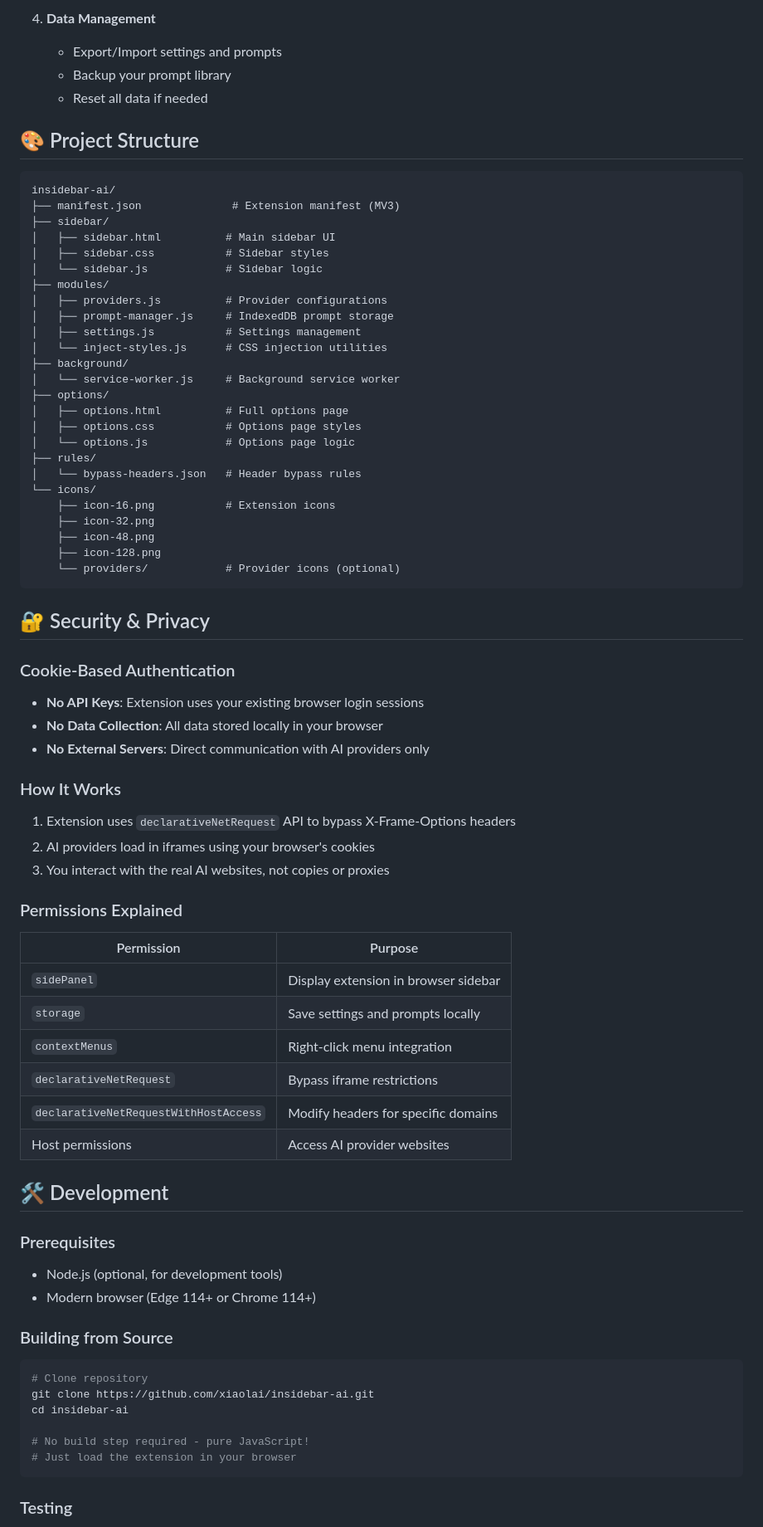
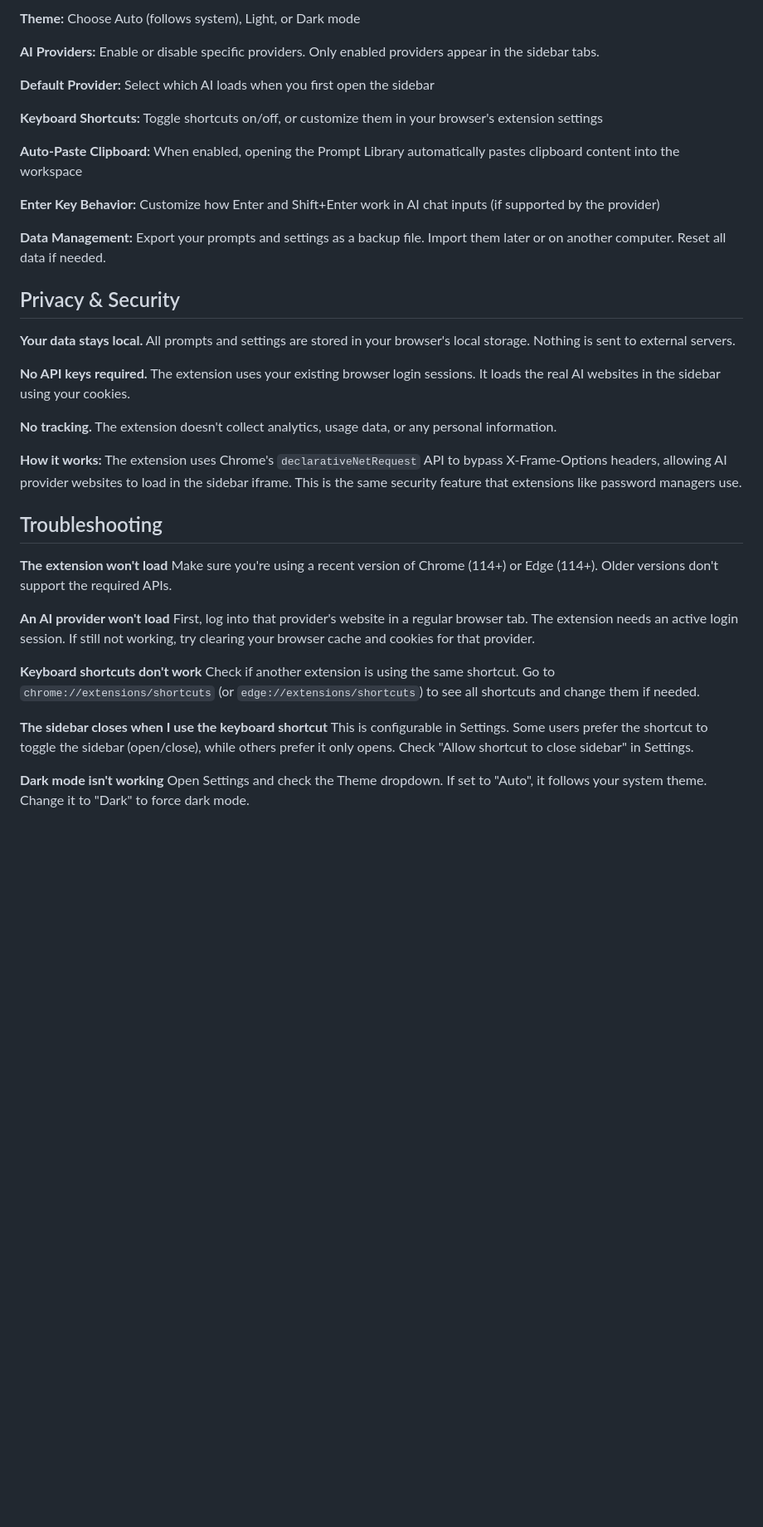
Before and after one commit to xiaolai/insidebar-ai, a Markdown page: README.md, the part around one of its changes. Shown at 83% size. Rendered like a GitHub page; blank space fills up the shorter version.

````diff
--- a/README.md
+++ b/README.md
@@ -142,82 +110,42 @@ Click the icon tabs at the bottom of the sidebar:
 
-4. **Data Management**
-   - Export/Import settings and prompts
-   - Backup your prompt library
-   - Reset all data if needed
+**Theme:** Choose Auto (follows system), Light, or Dark mode
 
-## 🎨 Project Structure
+**AI Providers:** Enable or disable specific providers. Only enabled providers appear in the sidebar tabs.
 
-```
-insidebar-ai/
-├── manifest.json              # Extension manifest (MV3)
-├── sidebar/
-│   ├── sidebar.html          # Main sidebar UI
-│   ├── sidebar.css           # Sidebar styles
-│   └── sidebar.js            # Sidebar logic
-├── modules/
-│   ├── providers.js          # Provider configurations
-│   ├── prompt-manager.js     # IndexedDB prompt storage
-│   ├── settings.js           # Settings management
-│   └── inject-styles.js      # CSS injection utilities
-├── background/
-│   └── service-worker.js     # Background service worker
-├── options/
-│   ├── options.html          # Full options page
-│   ├── options.css           # Options page styles
-│   └── options.js            # Options page logic
-├── rules/
-│   └── bypass-headers.json   # Header bypass rules
-└── icons/
-    ├── icon-16.png           # Extension icons
-    ├── icon-32.png
-    ├── icon-48.png
-    ├── icon-128.png
-    └── providers/            # Provider icons (optional)
-```
+**Default Provider:** Select which AI loads when you first open the sidebar
 
-## 🔐 Security & Privacy
+**Keyboard Shortcuts:** Toggle shortcuts on/off, or customize them in your browser's extension settings
 
-### Cookie-Based Authentication
+**Auto-Paste Clipboard:** When enabled, opening the Prompt Library automatically pastes clipboard content into the workspace
 
-- **No API Keys**: Extension uses your existing browser login sessions
-- **No Data Collection**: All data stored locally in your browser
-- **No External Servers**: Direct communication with AI providers only
+**Enter Key Behavior:** Customize how Enter and Shift+Enter work in AI chat inputs (if supported by the provider)
 
-### How It Works
+**Data Management:** Export your prompts and settings as a backup file. Import them later or on another computer. Reset all data if needed.
 
-1. Extension uses `declarativeNetRequest` API to bypass X-Frame-Options headers
-2. AI providers load in iframes using your browser's cookies
-3. You interact with the real AI websites, not copies or proxies
+## Privacy & Security
 
-### Permissions Explained
+**Your data stays local.** All prompts and settings are stored in your browser's local storage. Nothing is sent to external servers.
 
-| Permission | Purpose |
-|------------|---------|
-| `sidePanel` | Display extension in browser sidebar |
-| `storage` | Save settings and prompts locally |
-| `contextMenus` | Right-click menu integration |
-| `declarativeNetRequest` | Bypass iframe restrictions |
-| `declarativeNetRequestWithHostAccess` | Modify headers for specific domains |
-| Host permissions | Access AI provider websites |
+**No API keys required.** The extension uses your existing browser login sessions. It loads the real AI websites in the sidebar using your cookies.
 
+**No tracking.** The extension doesn't collect analytics, usage data, or any personal information.
 
-## 🛠️ Development
+**How it works:** The extension uses Chrome's `declarativeNetRequest` API to bypass X-Frame-Options headers, allowing AI provider websites to load in the sidebar iframe. This is the same security feature that extensions like password managers use.
 
-### Prerequisites
+## Troubleshooting
 
-- Node.js (optional, for development tools)
-- Modern browser (Edge 114+ or Chrome 114+)
+**The extension won't load**
+Make sure you're using a recent version of Chrome (114+) or Edge (114+). Older versions don't support the required APIs.
 
-### Building from Source
+**An AI provider won't load**
+First, log into that provider's website in a regular browser tab. The extension needs an active login session. If still not working, try clearing your browser cache and cookies for that provider.
 
-```bash
-# Clone repository
-git clone https://github.com/xiaolai/insidebar-ai.git
-cd insidebar-ai
+**Keyboard shortcuts don't work**
+Check if another extension is using the same shortcut. Go to `chrome://extensions/shortcuts` (or `edge://extensions/shortcuts`) to see all shortcuts and change them if needed.
 
-# No build step required - pure JavaScript!
-# Just load the extension in your browser
-```
+**The sidebar closes when I use the keyboard shortcut**
+This is configurable in Settings. Some users prefer the shortcut to toggle the sidebar (open/close), while others prefer it only opens. Check "Allow shortcut to close sidebar" in Settings.
 
-### Testing
+**Dark mode isn't working**
+Open Settings and check the Theme dropdown. If set to "Auto", it follows your system theme. Change it to "Dark" to force dark mode.
 
````
Also changed, not shown: other parts of README.md (+75 -174 lines).
